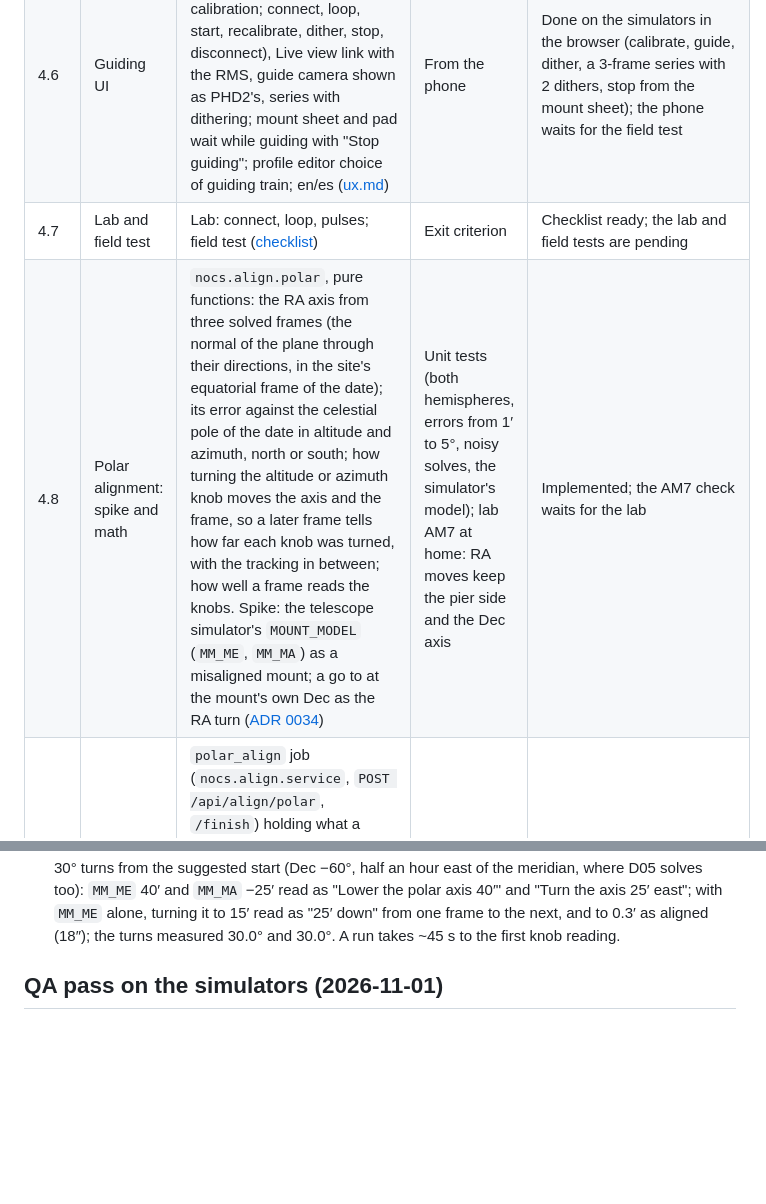
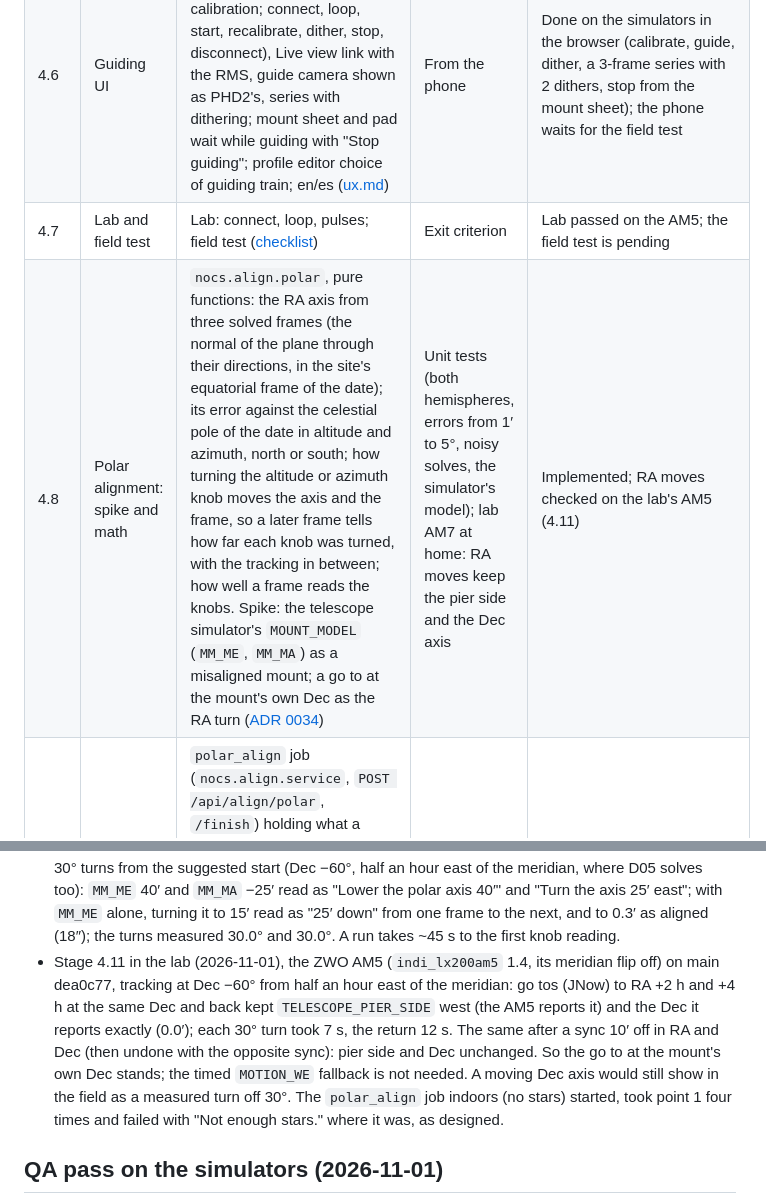
Before and after one commit to jorjazo/nocs, a Markdown page: docs/v0.1/phase-4.md, 2 parts joined by grey strips. Rendered like a GitHub page; blank space fills up the shorter version.

Commit message:
Record the lab check of polar alignment's RA turns on the AM5 (phase 4.11)
Co-Authored-By: Claude Opus 5.5 <noreply@anthropic.com>
Signed-off-by: Jorge Valencia <jorjazo@gmail.com>

```diff
--- a/docs/v0.1/phase-4.md
+++ b/docs/v0.1/phase-4.md
@@ -33,8 +33,8 @@ after rotating it) and sits behind the filters.
 | 4.4 | Guiding statistics | Guide steps, lost frames and dithers kept by the server per guiding run (`nocs.guiding.stats`); RMS in RA, Dec and total over the last 100 steps not settling, in pixels and arcseconds, with peaks, in `guiding.stats`; `GET /api/guiding/steps?after=` for the graph (observers too); a PHD2 session recorded from the simulators (`dev/tools/phd2_record.py`) | — | Done |
 | 4.5 | Dithering between frames | Dither in main camera pixels, converted with both trains' scales, waiting for PHD2 to settle; `dither` and `start` run inside a caller's job (the sequencer's), and `POST /api/guiding/dither` as a job of its own; a series of N frames (`count`) with a dither every K (`dither`); guiding RMS, steps and lost frames per saved frame in the catalog (schema version 3) and the frame list ([ADR 0024](../adr/0024-dithering-between-frames.md)) | — | Done |
 | 4.6 | Guiding UI | Guiding screen `#/guiding` (state, graph, RMS, SNR/HFD, calibration; connect, loop, start, recalibrate, dither, stop, disconnect), Live view link with the RMS, guide camera shown as PHD2's, series with dithering; mount sheet and pad wait while guiding with "Stop guiding"; profile editor choice of guiding train; en/es ([ux.md](../ux.md)) | From the phone | Done on the simulators in the browser (calibrate, guide, dither, a 3-frame series with 2 dithers, stop from the mount sheet); the phone waits for the field test |
-| 4.7 | Lab and field test | Lab: connect, loop, pulses; field test ([checklist](field-test.md)) | Exit criterion | Checklist ready; the lab and field tests are pending |
-| 4.8 | Polar alignment: spike and math | `nocs.align.polar`, pure functions: the RA axis from three solved frames (the normal of the plane through their directions, in the site's equatorial frame of the date); its error against the celestial pole of the date in altitude and azimuth, north or south; how turning the altitude or azimuth knob moves the axis and the frame, so a later frame tells how far each knob was turned, with the tracking in between; how well a frame reads the knobs. Spike: the telescope simulator's `MOUNT_MODEL` (`MM_ME`, `MM_MA`) as a misaligned mount; a go to at the mount's own Dec as the RA turn ([ADR 0034](../adr/0034-polar-alignment.md)) | Unit tests (both hemispheres, errors from 1′ to 5°, noisy solves, the simulator's model); lab AM7 at home: RA moves keep the pier side and the Dec axis | Implemented; the AM7 check waits for the lab |
+| 4.7 | Lab and field test | Lab: connect, loop, pulses; field test ([checklist](field-test.md)) | Exit criterion | Lab passed on the AM5; the field test is pending |
+| 4.8 | Polar alignment: spike and math | `nocs.align.polar`, pure functions: the RA axis from three solved frames (the normal of the plane through their directions, in the site's equatorial frame of the date); its error against the celestial pole of the date in altitude and azimuth, north or south; how turning the altitude or azimuth knob moves the axis and the frame, so a later frame tells how far each knob was turned, with the tracking in between; how well a frame reads the knobs. Spike: the telescope simulator's `MOUNT_MODEL` (`MM_ME`, `MM_MA`) as a misaligned mount; a go to at the mount's own Dec as the RA turn ([ADR 0034](../adr/0034-polar-alignment.md)) | Unit tests (both hemispheres, errors from 1′ to 5°, noisy solves, the simulator's model); lab AM7 at home: RA moves keep the pier side and the Dec axis | Implemented; RA moves checked on the lab's AM5 (4.11) |
 | 4.9 | Polar alignment job | `polar_align` job (`nocs.align.service`, `POST /api/align/polar`, `/finish`) holding what a solve holds (refused while guiding, like any slew), never syncing: tracking on, solve; turn the RA axis twice by 30° away from the meridian (a go to at the mount's own Dec; refused within 10° of the pole, if a point would fall under the horizon profile or the minimum altitude, or if the last point reads the knobs poorly); solve each, a frame not solved taken again up to 3 times; fit the axis, and check the turns against those asked for (less the tracking). Then expose and solve again and again at the last point while the user turns the knobs, each frame compared with the previous one updating the error. `polar_alignment` state (the points, the turns, the error in altitude and azimuth and its total, aligned, the latest 60 updates with the knobs' turns); finishing goes back to the start, cancelling stops where it is | Fakes (a tracking mount with a polar error and knobs, failures, refusals); simulators with an injected error and "knobs" turned while it runs | Implemented |
 | 4.10 | Polar alignment UI | Full-screen flow `#/polar` like autofocus's: settings (exposure, binning, rotation, east or west), the three points as they are measured, then a target with the error and per-knob instructions in plain words ("Raise the polar axis 12′", "Turn the axis 4′ west") and "Aligned" under the tolerance (1′ by default); reached from Tonight's checklist, the mount sheet and Live view; a suggested start on the meridian halfway between the zenith and the pole; en/es ([ux.md](../ux.md)) | From the phone | Implemented (simulators) |
 | 4.11 | Polar alignment lab and field test | Lab: the RA moves on the AM5/AM7; field: polar align, then guide ([checklist](field-test.md), both halves of the exit) | Exit criterion | Checklist ready; the lab and field tests are pending |
@@ -117,6 +117,16 @@ maintainer having asked the sessions on 2026-11-01 to go ahead and review later:
   polar axis 40′" and "Turn the axis 25′ east"; with `MM_ME` alone, turning it to 15′
   read as "25′ down" from one frame to the next, and to 0.3′ as aligned (18″); the
   turns measured 30.0° and 30.0°. A run takes ~45 s to the first knob reading.
+- Stage 4.11 in the lab (2026-11-01), the ZWO AM5 (`indi_lx200am5` 1.4, its meridian
+  flip off) on main dea0c77, tracking at Dec −60° from half an hour east of the
+  meridian: go tos (JNow) to RA +2 h and +4 h at the same Dec and back kept
+  `TELESCOPE_PIER_SIDE` west (the AM5 reports it) and the Dec it reports exactly
+  (0.0′); each 30° turn took 7 s, the return 12 s. The same after a sync 10′ off in RA
+  and Dec (then undone with the opposite sync): pier side and Dec unchanged. So the go
+  to at the mount's own Dec stands; the timed `MOTION_WE` fallback is not needed. A
+  moving Dec axis would still show in the field as a measured turn off 30°. The
+  `polar_align` job indoors (no stars) started, took point 1 four times and failed
+  with "Not enough stars." where it was, as designed.
 
 ## QA pass on the simulators (2026-11-01)
 
```
